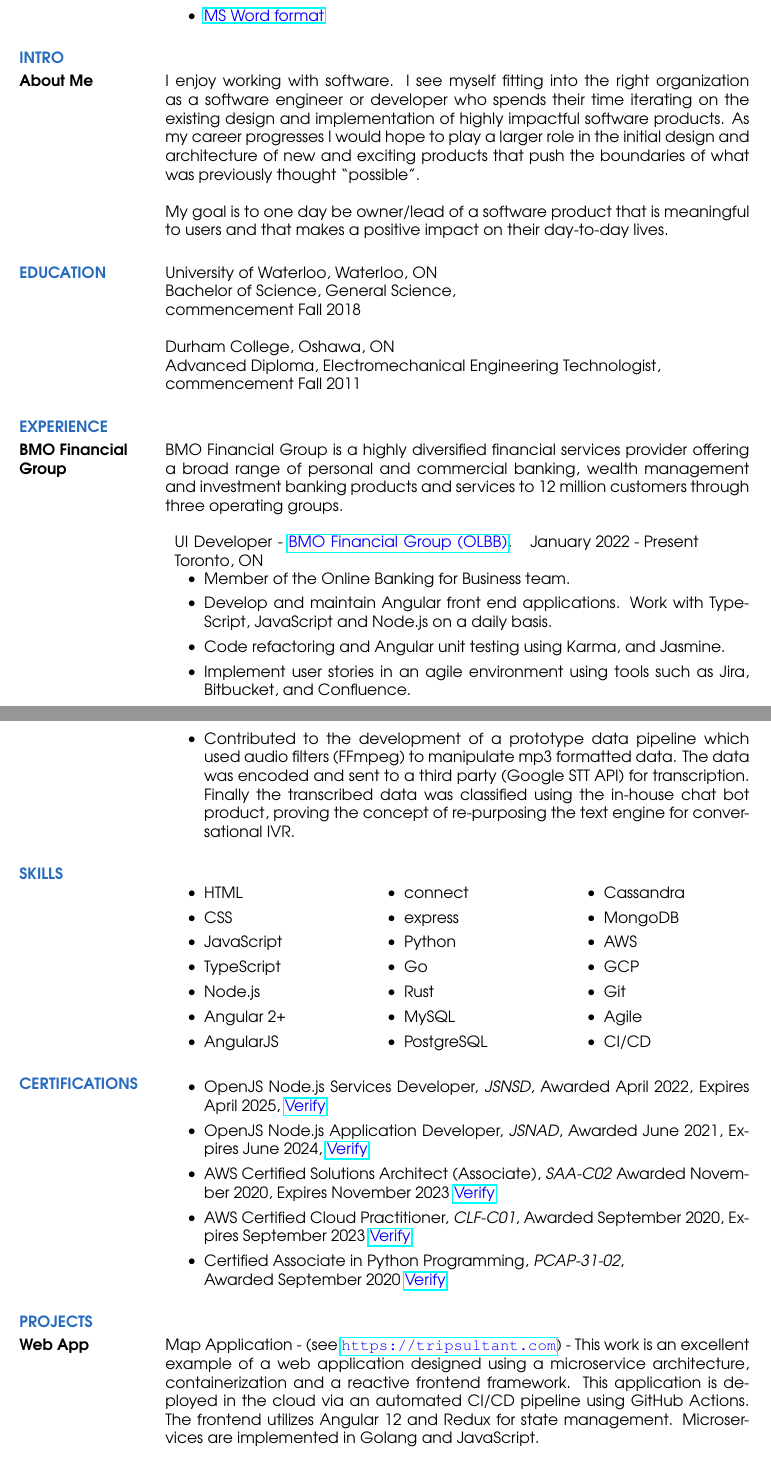
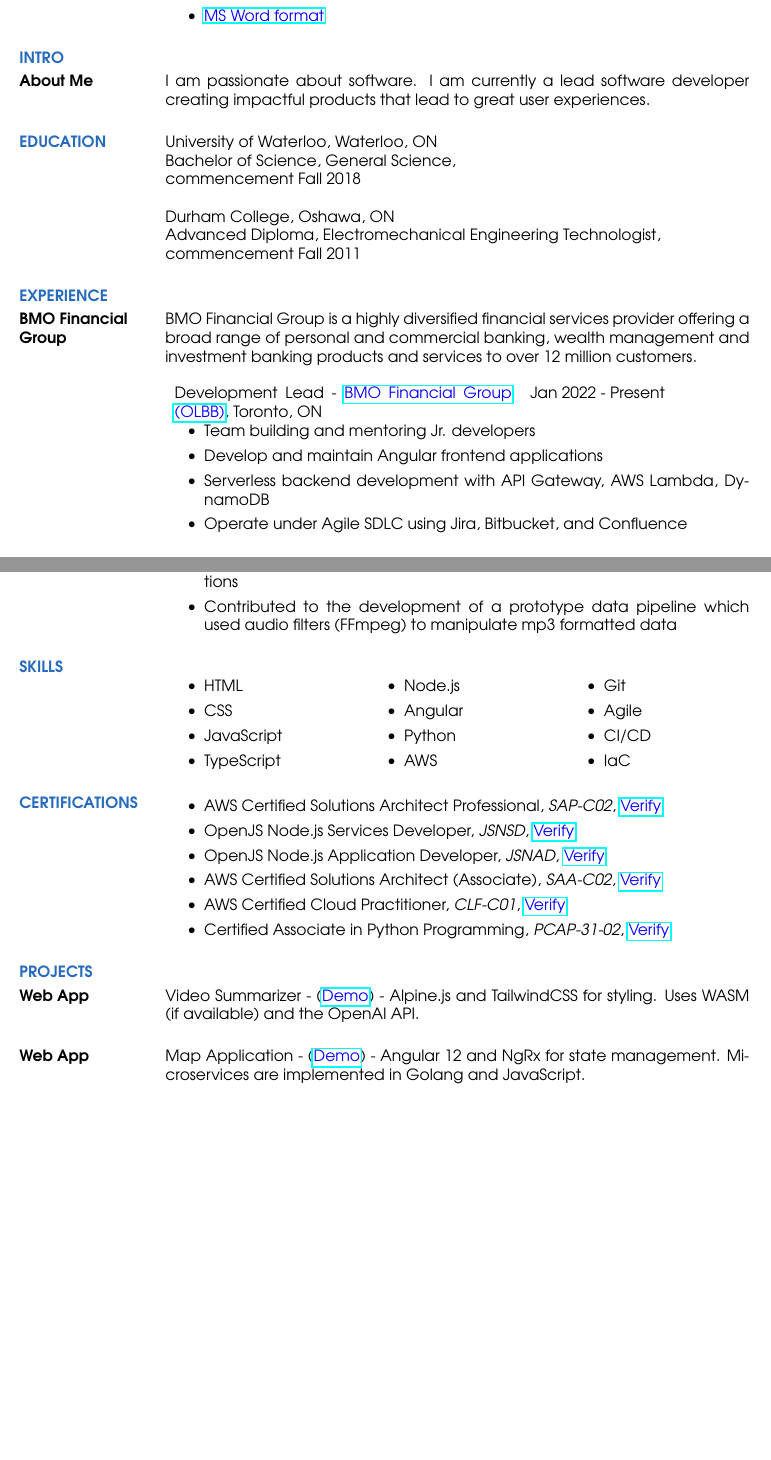
Before and after one commit to james-spears/resume, a LaTeX CV (src/resume.tex): two parts of pages 1 and 3 of 4 before the commit and two parts of pages 1 and 2 of 2 after it, joined at a grey line, cut so that both start at the same text, the shorter picture padded with empty space. Compiled offline with pdfLaTeX.

Commit message:
update and trim

```diff
--- a/src/resume.tex
+++ b/src/resume.tex
@@ -31,15 +31,7 @@
 	\section{\textcolor{NavyBlue}{INTRO}}
 
 	\normalsize{\section{About Me}}
-	I enjoy working with software. I see myself fitting into the right organization
-	as a software engineer or developer who spends their time iterating on the existing design
-	and implementation of highly impactful software products. As my career progresses I would
-	hope to play a larger role in the initial design and architecture of new and exciting products that
-	push the boundaries of what was previously thought ``possible".
-
-	My goal is to one day be owner/lead of a software product that is meaningful to users
-	and that makes a positive impact on their day-to-day lives.
-
+	I am passionate about software. I am currently a lead software developer creating impactful products that lead to great user experiences.
 	\section{\textcolor{NavyBlue}{EDUCATION}}
 
 	University of Waterloo, Waterloo, ON \\
@@ -57,18 +49,18 @@
 
 	BMO Financial Group is a highly diversified financial services provider offering
 	a broad range of personal and commercial banking, wealth management and investment
-	banking products and services to 12 million customers through three operating groups.
+	banking products and services to over 12 million customers.
 
 	\begin{tabular}{p{3in} r} % setup 2 columns, first
 		% is 3 inches wide
-		UI Developer - \href{https://bmo.com}{\textcolor{blue}{BMO Financial Group (OLBB)}}, Toronto, ON & January 2022 - Present
+		Development Lead - \href{https://bmo.com}{\textcolor{blue}{BMO Financial Group (OLBB)}}, Toronto, ON & Jan 2022 - Present
 	\end{tabular}
 
 	\begin{itemize} % \item[] prevents a bullet from appearing
-		\item Member of the Online Banking for Business team.
-		\item Develop and maintain Angular front end applications. Work with TypeScript, JavaScript and Node.js on a daily basis.
-		\item Code refactoring and Angular unit testing using Karma, and Jasmine.
-		\item Implement user stories in an agile environment using tools such as Jira, Bitbucket, and Confluence.
+		\item Team building and mentoring Jr. developers
+		\item Develop and maintain Angular frontend applications
+		\item Serverless backend development with API Gateway, AWS Lambda, DynamoDB
+		\item Operate under Agile SDLC using Jira, Bitbucket, and Confluence
 	\end{itemize}
 
 	\normalsize{\section{WebsiteBox}}
@@ -141,9 +109,7 @@
-		      When the task was complete the user would receive an email with the results of their test run.
+		\item Automated chatbot testing in Python.
+		\item Developed web based business process automation tools and applications
 		\item Contributed to the development of a prototype data pipeline which used audio filters
-		      (FFmpeg) to manipulate mp3 formatted data. The data was
-		      encoded and sent to a third party (Google STT API) for transcription.
-		      Finally the transcribed data was classified using the in-house chat bot product,
-		      proving the concept of re-purposing the text engine for conversational IVR.
+		      (FFmpeg) to manipulate mp3 formatted data
 
 	\end{itemize}
 	\section{\textcolor{NavyBlue}{SKILLS}}
@@ -154,49 +120,43 @@
 			\item JavaScript
 			\item TypeScript
 			\item Node.js
-			\item Angular 2+
-			\item AngularJS
-			\item connect
-			\item express
+			\item Angular
 			\item Python
-			\item Go
-			\item Rust
-			\item MySQL
-			\item PostgreSQL
-			\item Cassandra
-			\item MongoDB
 			\item AWS
-			\item GCP
 			\item Git
 			\item Agile
 			\item CI/CD
+			\item IaC
 		\end{itemize}
 	\end{multicols}
 
 	\section{\textcolor{NavyBlue}{CERTIFICATIONS}}
 	\begin{itemize} % \item[] prevents a bullet from appearing
-		\item OpenJS Node.js Services Developer, \textit{JSNSD}, Awarded April 2022, Expires April 2025,
+		\item AWS Certified Solutions Architect Professional, \textit{SAP-C02},
+		      \href{https://www.youracclaim.com/badges/6768bef0-a7c0-42a6-9b36-6e13351250be}{\textcolor{blue}{Verify}}
+
+		\item OpenJS Node.js Services Developer, \textit{JSNSD},
 					\href{https://www.youracclaim.com/badges/d17570bd-2145-4cc2-9645-673fc3f6947e}{\textcolor{blue}{Verify}}
 
-		\item OpenJS Node.js Application Developer, \textit{JSNAD}, Awarded June 2021, Expires June 2024,
+		\item OpenJS Node.js Application Developer, \textit{JSNAD},
 		      \href{https://www.youracclaim.com/badges/76bcd62c-af5b-4957-b9ef-533403369d8d}{\textcolor{blue}{Verify}}
 
-		\item AWS Certified Solutions Architect (Associate), \textit{SAA-C02} Awarded November 2020, Expires November 2023
+		\item AWS Certified Solutions Architect (Associate), \textit{SAA-C02},
 		      \href{https://www.youracclaim.com/badges/4b572dd0-85e9-45f5-90f8-90a68cd3399f}{\textcolor{blue}{Verify}}
 
-		\item AWS Certified Cloud Practitioner, \textit{CLF-C01}, Awarded September 2020, Expires September 2023
+		\item AWS Certified Cloud Practitioner, \textit{CLF-C01},
 		      \href{https://www.youracclaim.com/badges/48063b2f-6f7f-4b6c-a040-5c42393c4bc0}{\textcolor{blue}{Verify}}
 
 
-		\item Certified Associate in Python Programming, \textit{PCAP-31-02}, \\
-		      Awarded September 2020 \href{https://www.youracclaim.com/badges/bfd6aae6-1ab4-461b-8a62-f25cfb0bd29d}{\textcolor{blue}{Verify}}
+		\item Certified Associate in Python Programming, \textit{PCAP-31-02},
+		      \href{https://www.youracclaim.com/badges/bfd6aae6-1ab4-461b-8a62-f25cfb0bd29d}{\textcolor{blue}{Verify}}
 
 	\end{itemize}
 
 	\section{\textcolor{NavyBlue}{PROJECTS}}
 	\normalsize{\section{Web App}}
-	Map Application - (see \href{https://tripsultant.com}{\textcolor{blue}{\url{https://tripsultant.com}}}) - This work is an excellent example of a web application
-	designed using a microservice architecture, containerization and a reactive frontend framework. This application is deployed in the
-	cloud via an automated CI/CD pipeline using GitHub Actions. The frontend utilizes Angular 12 and Redux for state management. Microservices
-	are implemented in Golang and JavaScript.
-	\normalsize{\section{CLI Tool}}
+	Video Summarizer - (\href{https://video-summarizer.pages.dev/}{\textcolor{blue}{Demo}}) - Alpine.js and TailwindCSS
+	for styling. Uses WASM (if available) and the OpenAI API.
+	\normalsize{\section{Web App}}
+	Map Application - (\href{https://tripsultant.com}{\textcolor{blue}{Demo}}) - Angular 12 and NgRx
+	for state management. Microservices are implemented in Golang and JavaScript.
```
Also changed, not shown: src/resume.tex (63 more changed lines).
